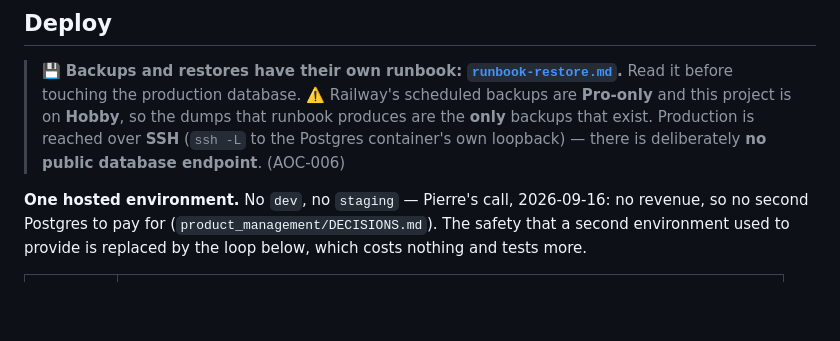
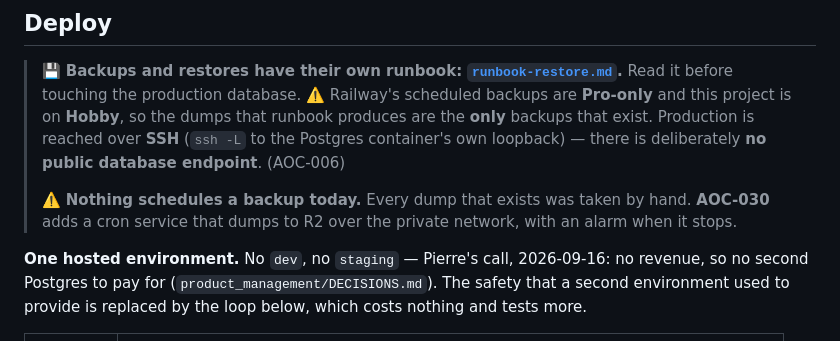
Before and after one commit to pierrehrt/aoc-api, a Markdown page: docs/architecture.md, the part around the change. Drawn GitHub-style; blank space fills up the shorter version.

```diff
--- a/docs/architecture.md
+++ b/docs/architecture.md
@@ -414,7 +414,9 @@ integration tests while reporting success is the failure shape this project keep
 > and this project is on **Hobby**, so the dumps that runbook produces are the **only** backups
 > that exist. Production is reached over **SSH** (`ssh -L` to the Postgres container's own
 > loopback) — there is deliberately **no public database endpoint**. (AOC-006)
-
+>
+> ⚠️ **Nothing schedules a backup today.** Every dump that exists was taken by hand. **AOC-030**
+> adds a cron service that dumps to R2 over the private network, with an alarm when it stops.
 
 **One hosted environment.** No `dev`, no `staging` — Pierre's call, 2026-09-16: no revenue, so no
 second Postgres to pay for (`product_management/DECISIONS.md`). The safety that a second
```
Also changed, not shown: docs/runbook-restore.md (+16 -4 lines).
